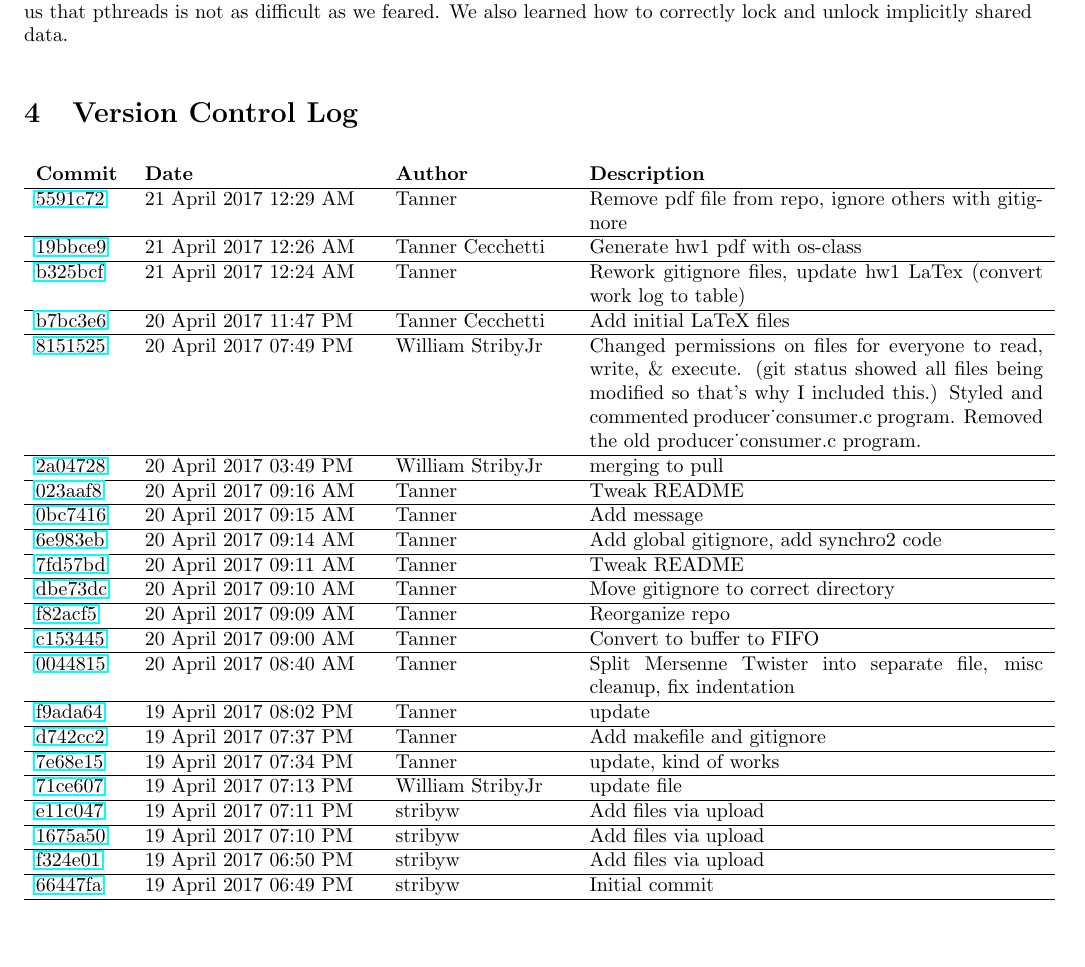
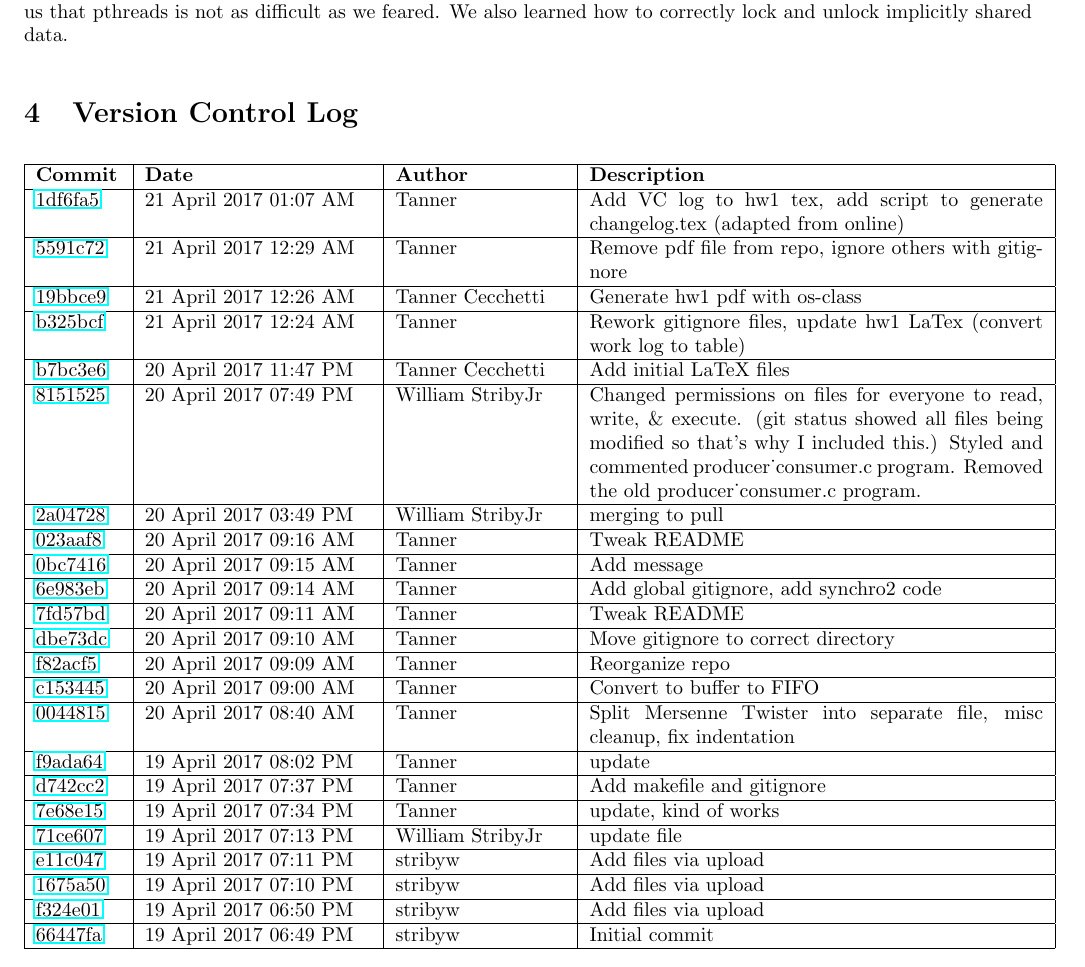
Before and after one commit to stribyw/CS444_Group10-01, a LaTeX problem sheet (assign1/hw1.tex, which reads assign1/changelog.tex): part of page 4 of 5, cut so that both start at the same text. Compiled offline with LaTeX, dvips and Ghostscript.

Commit message:
Change changelog table formatting

```diff
--- a/assign1/changelog.tex
+++ b/assign1/changelog.tex
@@ -1,4 +1,5 @@
-\begin{tabular}{p{1.5cm} p{4cm} p{3cm} p{8cm}}\textbf{Commit} & \textbf{Date} & \textbf{Author} & \textbf{Description}\\\hline
+\begin{tabular}{ | p{1.5cm} | p{4cm} | p{3cm} | p{8cm} | }\hline\textbf{Commit} & \textbf{Date} & \textbf{Author} & \textbf{Description}\\\hline
+\href{https://github.com/stribyw/CS444_producer-consumer/commit/1df6fa570dbbbb2379a6c2156fa4a3c993fe1755}{1df6fa5} & \detokenize{21 April 2017 01:07 AM} & \detokenize{Tanner} & \detokenize{Add VC log to hw1 tex, add script to generate changelog.tex (adapted from online)}\\\hline
 \href{https://github.com/stribyw/CS444_producer-consumer/commit/5591c72052a5108435cbeb2023be80bf567d7334}{5591c72} & \detokenize{21 April 2017 12:29 AM} & \detokenize{Tanner} & \detokenize{Remove pdf file from repo, ignore others with gitignore}\\\hline
 \href{https://github.com/stribyw/CS444_producer-consumer/commit/19bbce9b44d141691cd52341aefe8a0efec88b1c}{19bbce9} & \detokenize{21 April 2017 12:26 AM} & \detokenize{Tanner Cecchetti} & \detokenize{Generate hw1 pdf with os-class}\\\hline
 \href{https://github.com/stribyw/CS444_producer-consumer/commit/b325bcf64b8a5c54753a8faeeb996c2960432e6c}{b325bcf} & \detokenize{21 April 2017 12:24 AM} & \detokenize{Tanner} & \detokenize{Rework gitignore files, update hw1 LaTex (convert work log to table)}\\\hline
```
Also changed, not shown: 1 other file.
